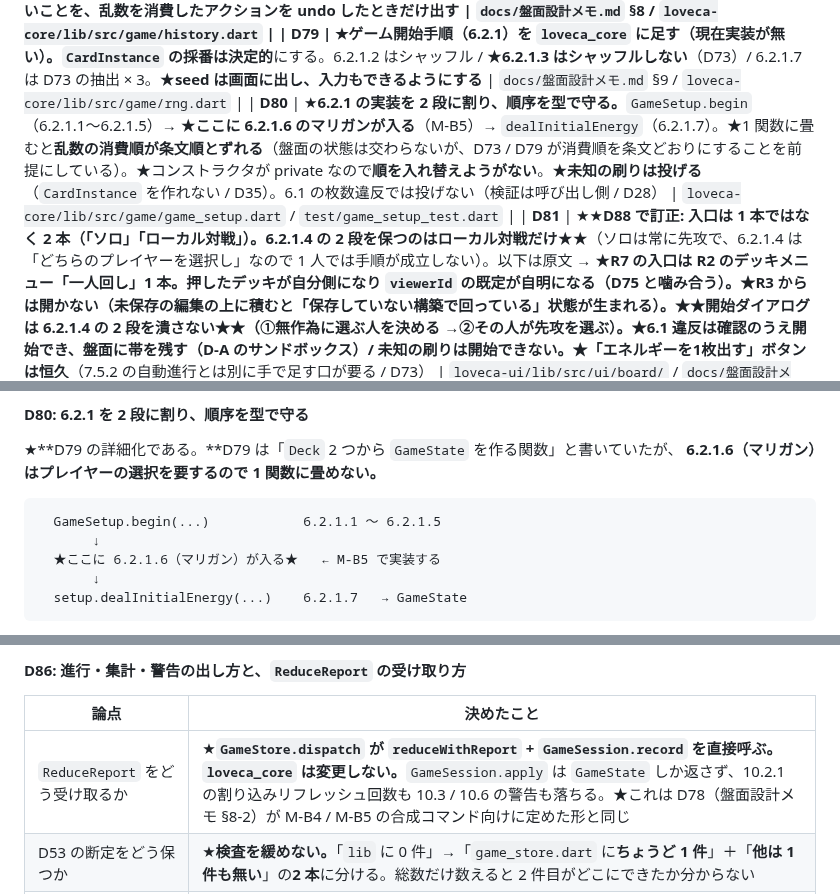
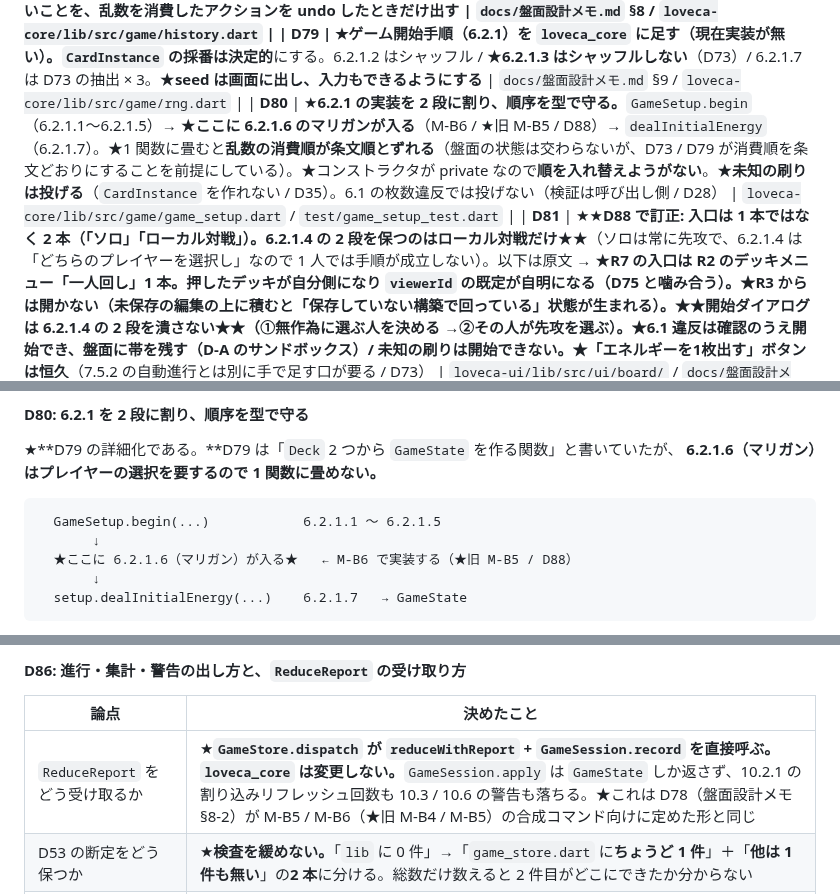
Before and after one commit to avidreadersheep/loveca, a Markdown page: docs/決定事項一覧.md, 3 parts joined by grey strips. GitHub-like rendering.

````diff
--- a/docs/決定事項一覧.md
+++ b/docs/決定事項一覧.md
@@ -106,7 +106,7 @@
 | **D77** | ★**メインデッキ置き場（4.8）/ エネルギーデッキ置き場（4.9）は盤面 UI が構造的に中身を出さない。**オーナーからも非公開（4.8.2 / 4.9.2）。★★**描画の視点（`viewerId`）と `redact` の視点を同じ変数にしない**★★。★★**D88 で訂正: ここの「一人回し」は「ローカル対戦」のことだった**★★——ローカル対戦で `redact` を掛けないのは**1 人が両方を操作する**から、ソロで掛けないのは**隠す相手が居ない**から。**理由が違う。**4.8 / 4.9 が盤面 UI の責務であることは 3 モードとも不変 | `docs/盤面設計メモ.md` §5 / `loveca-core/lib/src/game/redact.dart` |
 | **D78** | **巻き戻しは `undo` と `undoStep` を別のボタンで出す。**合成コマンドは `record` 1 回で 1 undo にする。★★**セッションのログにはアクションだけでなく `undo` / `undoStep` も発生順に載せる**★★（載せないと再生できない / 実測で確認）。★**巻き戻しても乱数は戻らない**ことを、**乱数を消費したアクションを undo したときだけ**出す | `docs/盤面設計メモ.md` §8 / `loveca-core/lib/src/game/history.dart` |
 | **D79** | ★**ゲーム開始手順（6.2.1）を `loveca_core` に足す**（現在**実装が無い**）。`CardInstance` の採番は**決定的**にする。6.2.1.2 はシャッフル / ★**6.2.1.3 はシャッフルしない**（D73）/ 6.2.1.7 は D73 の抽出 × 3。★**seed は画面に出し、入力もできるようにする** | `docs/盤面設計メモ.md` §9 / `loveca-core/lib/src/game/rng.dart` |
-| **D80** | ★**6.2.1 の実装を 2 段に割り、順序を型で守る。**`GameSetup.begin`（6.2.1.1〜6.2.1.5）→ ★**ここに 6.2.1.6 のマリガンが入る**（M-B5）→ `dealInitialEnergy`（6.2.1.7）。★1 関数に畳むと**乱数の消費順が条文順とずれる**（盤面の状態は交わらないが、D73 / D79 が消費順を条文どおりにすることを前提にしている）。★コンストラクタが private なので**順を入れ替えようがない**。★**未知の刷りは投げる**（`CardInstance` を作れない / D35）。6.1 の枚数違反では投げない（検証は呼び出し側 / D28） | `loveca-core/lib/src/game/game_setup.dart` / `test/game_setup_test.dart` |
+| **D80** | ★**6.2.1 の実装を 2 段に割り、順序を型で守る。**`GameSetup.begin`（6.2.1.1〜6.2.1.5）→ ★**ここに 6.2.1.6 のマリガンが入る**（M-B6 / ★旧 M-B5 / D88）→ `dealInitialEnergy`（6.2.1.7）。★1 関数に畳むと**乱数の消費順が条文順とずれる**（盤面の状態は交わらないが、D73 / D79 が消費順を条文どおりにすることを前提にしている）。★コンストラクタが private なので**順を入れ替えようがない**。★**未知の刷りは投げる**（`CardInstance` を作れない / D35）。6.1 の枚数違反では投げない（検証は呼び出し側 / D28） | `loveca-core/lib/src/game/game_setup.dart` / `test/game_setup_test.dart` |
 | **D81** | ★★**D88 で訂正: 入口は 1 本ではなく 2 本（「ソロ」「ローカル対戦」）。6.2.1.4 の 2 段を保つのはローカル対戦だけ**★★（ソロは常に先攻で、6.2.1.4 は「どちらのプレイヤーを選択し」なので 1 人では手順が成立しない）。以下は原文 → ★**R7 の入口は R2 のデッキメニュー「一人回し」1 本。**押したデッキが自分側になり `viewerId` の既定が自明になる（D75 と噛み合う）。★R3 からは開かない（未保存の編集の上に積むと「保存していない構築で回っている」状態が生まれる）。★★**開始ダイアログは 6.2.1.4 の 2 段を潰さない**★★（①無作為に選ぶ人を決める →②その人が先攻を選ぶ）。★**6.1 違反は確認のうえ開始でき、盤面に帯を残す**（D-A のサンドボックス）/ **未知の刷りは開始できない**。★**「エネルギーを1枚出す」ボタンは恒久**（7.5.2 の自動進行とは別に手で足す口が要る / D73） | `loveca-ui/lib/src/ui/board/` / `docs/盤面設計メモ.md` §9 / §11 |
 | **D82** | ★**未決 U5 の解消。盤面の画像の段は「スロットの物理幅 > thumb の原寸 200px」で決める**（`cardImageSizeFor`）。★★**答えは定数ではなく DPR の関数である**★★——スロット（論理 76）は DPR 1 / 2 では thumb、**DPR 3 で 228px になり初めて normal が要る**。手札の帯（論理 54.7）は DPR 3 でも thumb。★**決定 D42 のキャッシュ見積りはやり直しにならない**（`ResizeImage(width:)` は物理幅であって段ではなく、段が変えるのは読む原本だけ）。★**一覧（R4）には適用しない**（D42 の測定条件を動かさない） | `loveca-ui/lib/src/data/card_image_source.dart` / `test/board/board_image_tier_test.dart` / `docs/盤面設計メモ.md` §6-6 |
 | **D83** | ★**未決 U16 の解消。`kBoardMinWidth = 1100` を据え置く。**★★**根拠の格**★★——(a) **外部標準は存在しない**（Material 3 の 840dp はペイン数の境界で、D75 が盤面のペイン縮退を禁じている）/ (b-1) 溢れの下限 **506**（置き場）・**530**（盤面以外）/ (b-2) ★**条文由来の下限 696**（6.2.1.5 の初期手札 6 枚が同時に見える幅）/ (b-3) 可読性は `kBoardSlotWidth` の話であって窓幅の話ではない（**札の大きさは窓幅で変わらない**）。★実機 DPR 1.0 でスロットは **76 物理px** | `loveca-ui/test/board/board_min_width_test.dart` / `lib/src/ui/board/board_slot.dart` |
@@ -1753,7 +1753,7 @@ CLAUDE.md §1 が「同じ seed で盤面を再現できないと不具合を追
 ```
   GameSetup.begin(...)            6.2.1.1 〜 6.2.1.5
        ↓
-  ★ここに 6.2.1.6（マリガン）が入る★   ← M-B5 で実装する
+  ★ここに 6.2.1.6（マリガン）が入る★   ← M-B6 で実装する（★旧 M-B5 / D88）
        ↓
   setup.dealInitialEnergy(...)    6.2.1.7   → GameState
 ```
@@ -1944,7 +1944,7 @@ R3 では落ちてくるものが 2 種で**どちらでも上下の意味が同
 
 | 論点 | 決めたこと |
 |---|---|
-| `ReduceReport` をどう受け取るか | ★**`GameStore.dispatch` が `reduceWithReport` + `GameSession.record` を直接呼ぶ。`loveca_core` は変更しない。**`GameSession.apply` は `GameState` しか返さず、10.2.1 の割り込みリフレッシュ回数も 10.3 / 10.6 の警告も落ちる。★これは D78（盤面設計メモ §8-2）が M-B4 / M-B5 の合成コマンド向けに定めた形と同じ |
+| `ReduceReport` をどう受け取るか | ★**`GameStore.dispatch` が `reduceWithReport` + `GameSession.record` を直接呼ぶ。`loveca_core` は変更しない。**`GameSession.apply` は `GameState` しか返さず、10.2.1 の割り込みリフレッシュ回数も 10.3 / 10.6 の警告も落ちる。★これは D78（盤面設計メモ §8-2）が M-B5 / M-B6（★旧 M-B4 / M-B5）の合成コマンド向けに定めた形と同じ |
 | D53 の断定をどう保つか | ★**検査を緩めない。**「`lib` に 0 件」→「`game_store.dart` に**ちょうど 1 件**」＋「**他は 1 件も無い**」の**2 本**に分ける。総数だけ数えると 2 件目がどこにできたか分からない |
 | 例外時の順序 | ★**リデューサが投げたら `record` に到達しない。**分ける前も後も引数を先に評価するので同じ。★「同じはず」で済ませず、投げても履歴が増えないことをテストで固定した |
 | 分岐の出し方 | ★**8.3.6 は選ばせない**（`automatic`）。進んだあとに「どちらへ行ったか」を出す。★**8.4.12 は 2 択**（`playerDeclared`）。★**文言は遷移表の `label` をそのまま出す**（UI に選択肢を書くと片方だけ古くなる） |
````
Also changed, not shown: CLAUDE.md (+18 -5 lines), docs/盤面設計メモ.md (+27 -5 lines).
